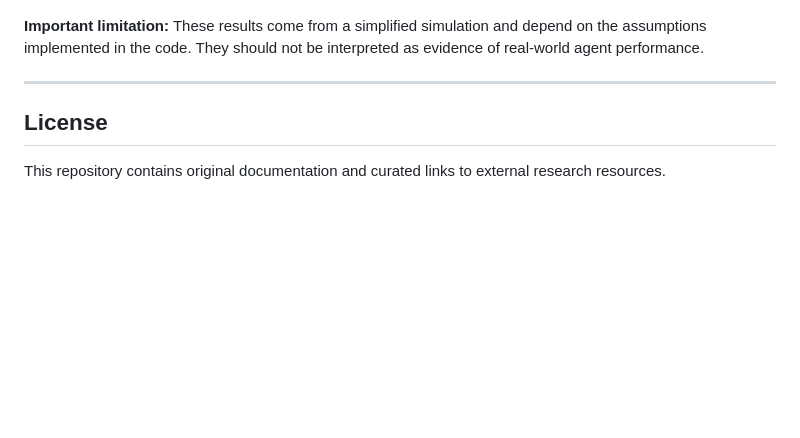
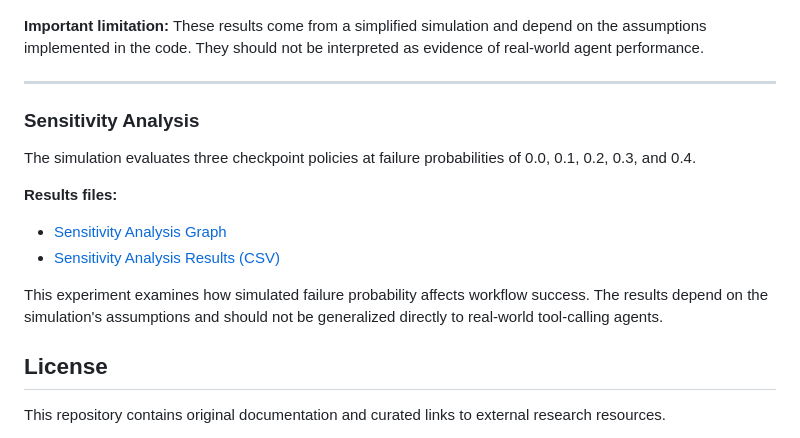
Before and after one commit to RUPESHKUMAR98/awesome-tool-calling-agent-safety, a Markdown page: README.md, the part around the change. Drawn GitHub-style; blank space fills up the shorter version.

Commit message:
Add sensitivity analysis section to README

```diff
--- a/README.md
+++ b/README.md
@@ -556,6 +556,16 @@ The success-rate graph is shown below:
 
 ---
 
+### Sensitivity Analysis
+
+The simulation evaluates three checkpoint policies at failure probabilities of 0.0, 0.1, 0.2, 0.3, and 0.4.
+
+**Results files:**
+- [Sensitivity Analysis Graph](results/sensitivity_analysis.png)
+- [Sensitivity Analysis Results (CSV)](results/sensitivity_analysis_results.csv)
+
+This experiment examines how simulated failure probability affects workflow success. The results depend on the simulation's assumptions and should not be generalized directly to real-world tool-calling agents.
+
 
 ## License
 
```
